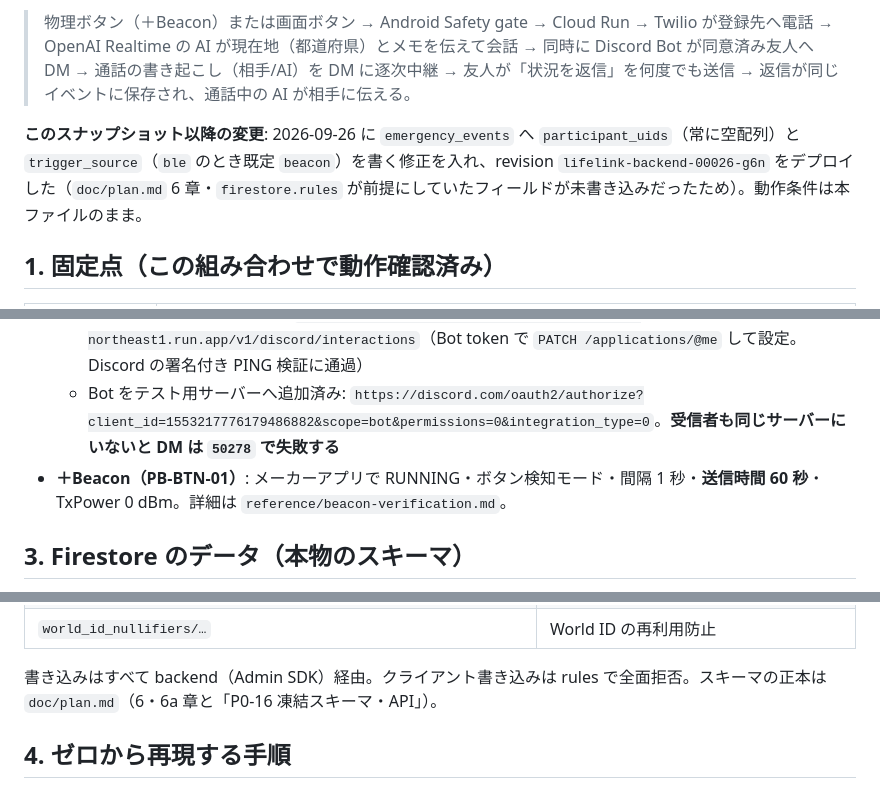
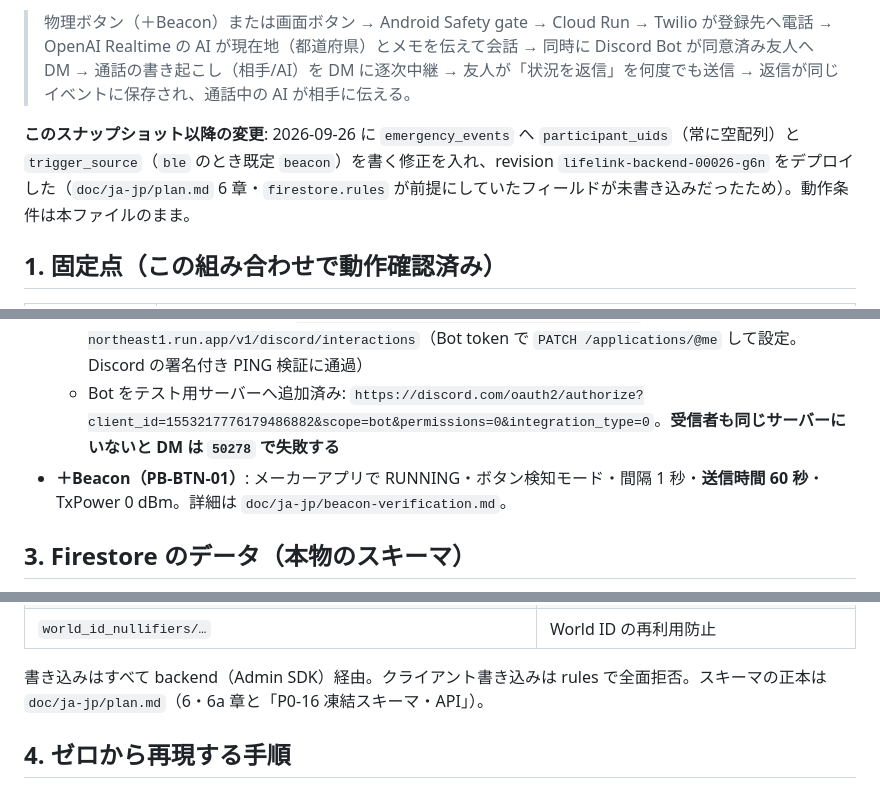
Before and after one commit to rtree/LIFELiNK, a Markdown page: doc/ja-jp/mvp0.1.md, 3 parts joined by grey strips. GitHub-like rendering.

```diff
--- a/reference/mvp0.1.md
+++ b/doc/ja-jp/mvp0.1.md
@@ -4,7 +4,7 @@
 
 > 物理ボタン（＋Beacon）または画面ボタン → Android Safety gate → Cloud Run → Twilio が登録先へ電話 → OpenAI Realtime の AI が現在地（都道府県）とメモを伝えて会話 → 同時に Discord Bot が同意済み友人へ DM → 通話の書き起こし（相手/AI）を DM に逐次中継 → 友人が「状況を返信」を何度でも送信 → 返信が同じイベントに保存され、通話中の AI が相手に伝える。
 
-**このスナップショット以降の変更**: 2026-09-26 に `emergency_events` へ `participant_uids`（常に空配列）と `trigger_source`（`ble` のとき既定 `beacon`）を書く修正を入れ、revision `lifelink-backend-00026-g6n` をデプロイした（`doc/plan.md` 6 章・`firestore.rules` が前提にしていたフィールドが未書き込みだったため）。動作条件は本ファイルのまま。
+**このスナップショット以降の変更**: 2026-09-26 に `emergency_events` へ `participant_uids`（常に空配列）と `trigger_source`（`ble` のとき既定 `beacon`）を書く修正を入れ、revision `lifelink-backend-00026-g6n` をデプロイした（`doc/ja-jp/plan.md` 6 章・`firestore.rules` が前提にしていたフィールドが未書き込みだったため）。動作条件は本ファイルのまま。
 
 ## 1. 固定点（この組み合わせで動作確認済み）
 
@@ -50,7 +50,7 @@ Cloud Run の参照は `:latest`。すべて version 1 が最新なので、こ
   - OAuth2 Redirects: `https://lifelink-backend-1023311564471.asia-northeast1.run.app/v1/discord/oauth/callback`（Portal で手動設定。Bot token からは変更不可）
   - Interactions Endpoint URL: `https://lifelink-backend-1023311564471.asia-northeast1.run.app/v1/discord/interactions`（Bot token で `PATCH /applications/@me` して設定。Discord の署名付き PING 検証に通過）
   - Bot をテスト用サーバーへ追加済み: `https://discord.com/oauth2/authorize?client_id=1553217776179486882&scope=bot&permissions=0&integration_type=0`。**受信者も同じサーバーにいないと DM は `50278` で失敗する**
-- **＋Beacon（PB-BTN-01）**: メーカーアプリで RUNNING・ボタン検知モード・間隔 1 秒・**送信時間 60 秒**・TxPower 0 dBm。詳細は `reference/beacon-verification.md`。
+- **＋Beacon（PB-BTN-01）**: メーカーアプリで RUNNING・ボタン検知モード・間隔 1 秒・**送信時間 60 秒**・TxPower 0 dBm。詳細は `doc/ja-jp/beacon-verification.md`。
 
 ## 3. Firestore のデータ（本物のスキーマ）
 
@@ -68,7 +68,7 @@ Cloud Run の参照は `:latest`。すべて version 1 が最新なので、こ
 | `emergency_events/{id}/discord_notifications/{discord_user_id}` | DM の宛先スナップショット兼配送状態（`owner_uid`、`status: pending/sent/failed`、`channel_id`、`message_id`、`error_code`） |
 | `world_id_nullifiers/…` | World ID の再利用防止 |
 
-書き込みはすべて backend（Admin SDK）経由。クライアント書き込みは rules で全面拒否。スキーマの正本は `doc/plan.md`（6・6a 章と「P0-16 凍結スキーマ・API」）。
+書き込みはすべて backend（Admin SDK）経由。クライアント書き込みは rules で全面拒否。スキーマの正本は `doc/ja-jp/plan.md`（6・6a 章と「P0-16 凍結スキーマ・API」）。
 
 ## 4. ゼロから再現する手順
 
```
Also changed, not shown: other parts of doc/ja-jp/mvp0.1.md (+3 -3 lines).
